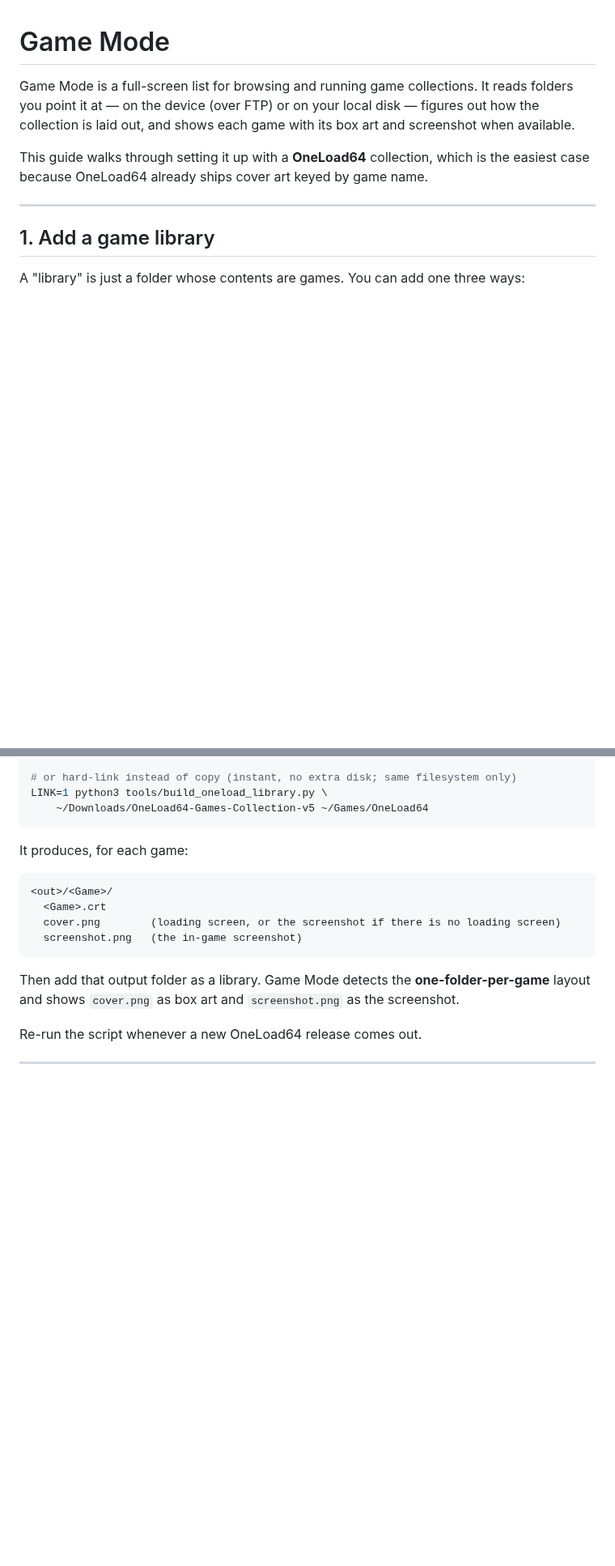
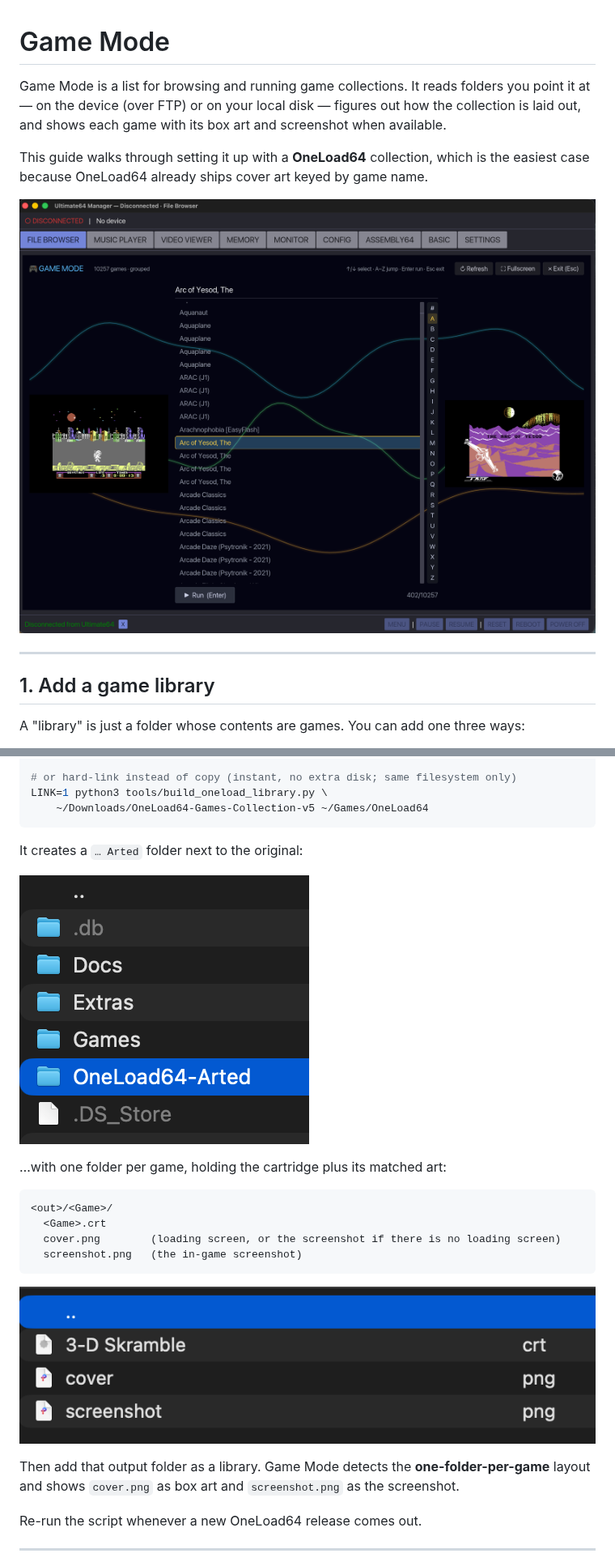
Before and after one commit to sandlbn/ultimate64-manager, a Markdown page: GAME_MODE.md, 2 parts joined by grey strips. Shown at 81% size. Drawn GitHub-style; pictures changed too: docs/images/game-folder-layout.png (added), docs/images/game-mode.png (added), docs/images/oneload-arted-output.png (added); blank space fills up the shorter version.

Commit message:
Update GAME MODE docs, by Adam

````diff
--- a/GAME_MODE.md
+++ b/GAME_MODE.md
@@ -1,12 +1,14 @@
 # Game Mode
 
-Game Mode is a full-screen list for browsing and running game collections. It
+Game Mode is a list for browsing and running game collections. It
 reads folders you point it at — on the device (over FTP) or on your local
 disk — figures out how the collection is laid out, and shows each game with its
 box art and screenshot when available.
 
 This guide walks through setting it up with a **OneLoad64** collection, which is
 the easiest case because OneLoad64 already ships cover art keyed by game name.
+
+![Game Mode window](docs/images/game-mode.png)
 
 ---
 
@@ -92,7 +99,11 @@ LINK=1 python3 tools/build_oneload_library.py \
     ~/Downloads/OneLoad64-Games-Collection-v5 ~/Games/OneLoad64
 ```
 
-It produces, for each game:
+It creates a `… Arted` folder next to the original:
+
+![OneLoad64-Arted output folder](docs/images/oneload-arted-output.png)
+
+…with one folder per game, holding the cartridge plus its matched art:
 
 ```
 <out>/<Game>/
@@ -100,6 +111,8 @@ It produces, for each game:
   cover.png        (loading screen, or the screenshot if there is no loading screen)
   screenshot.png   (the in-game screenshot)
 ```
+
+![A game folder: crt + cover + screenshot](docs/images/game-folder-layout.png)
 
 Then add that output folder as a library. Game Mode detects the
 **one-folder-per-game** layout and shows `cover.png` as box art and
````
Also changed, not shown: other parts of GAME_MODE.md (+5 -0 lines), docs/images/open-game-mode.png (added), docs/images/settings-game-library.png (added).
